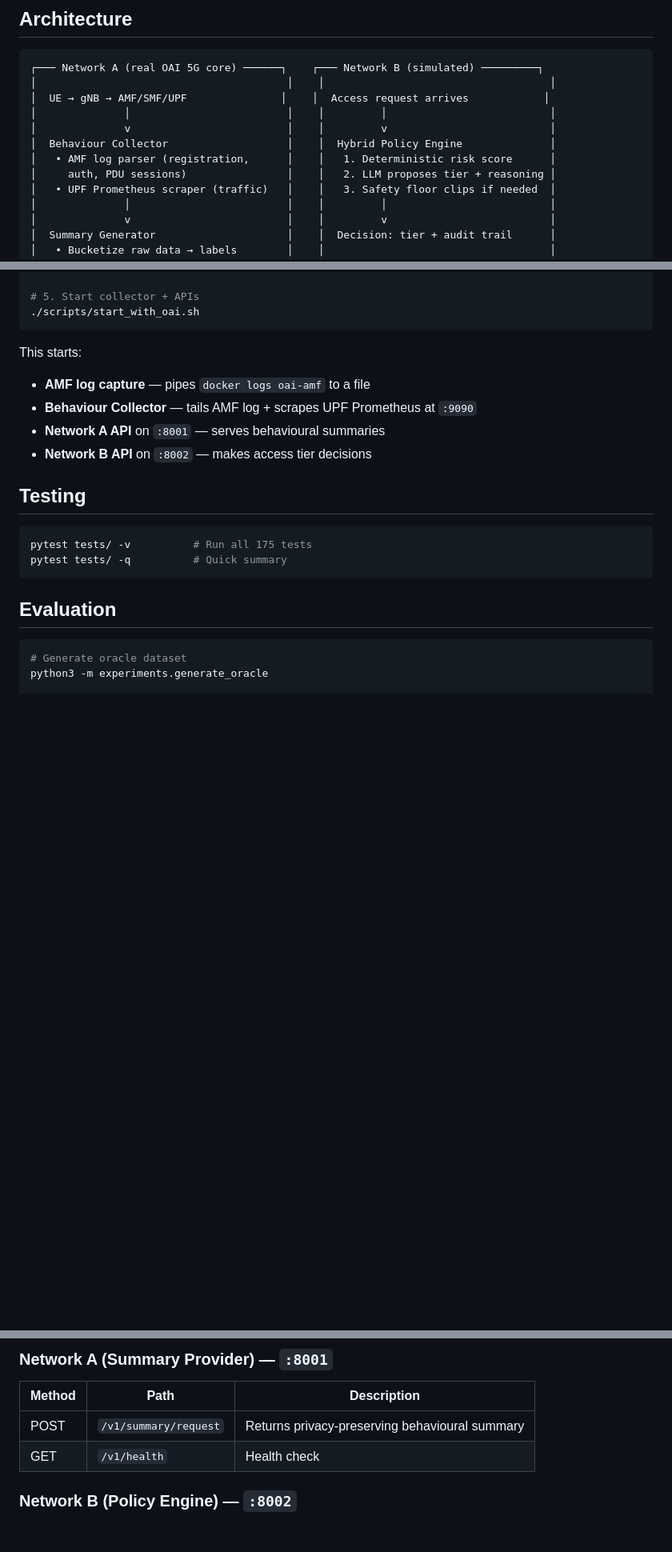
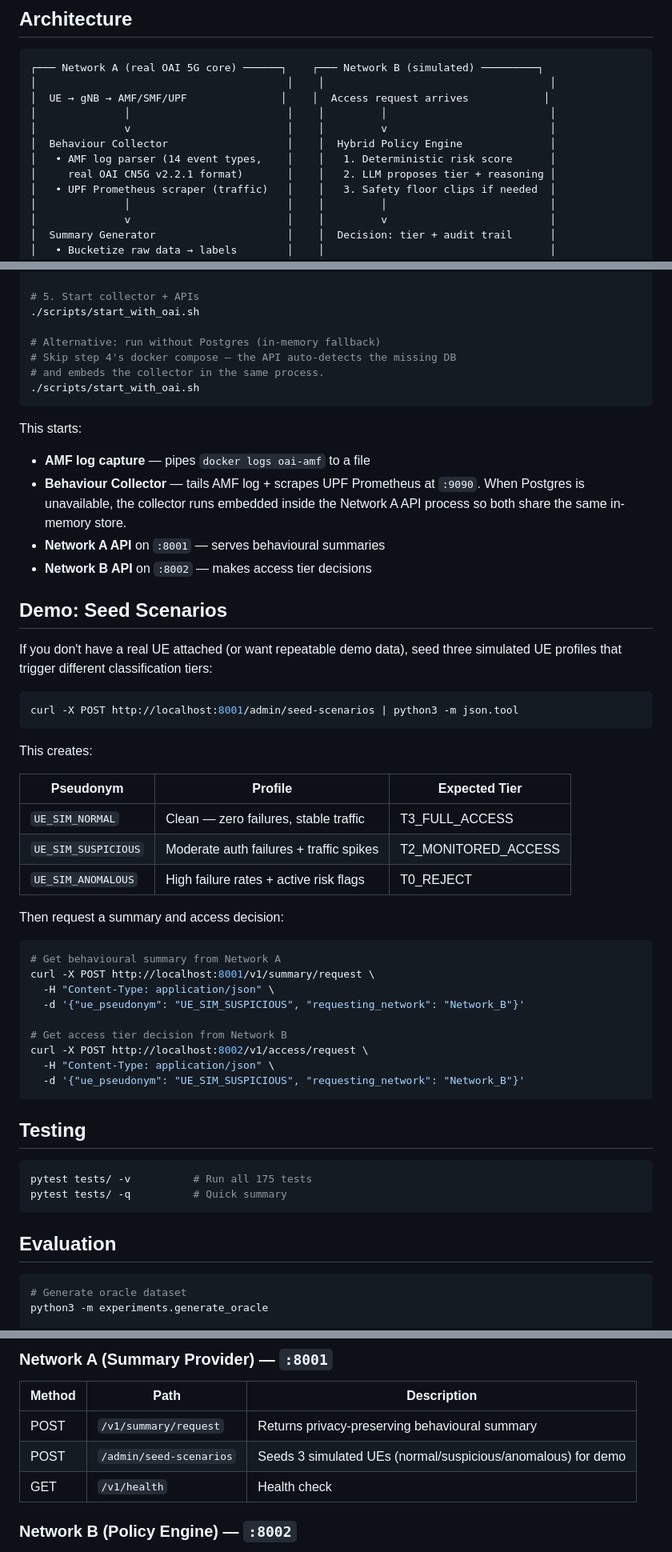
Before and after one commit to manideep8008/5g, a Markdown page: README.md, 3 parts joined by grey strips. Shown at 80% size. Rendered like a GitHub page; blank space fills up the shorter version.

Commit message:
docs: update README for AMF parser rewrite, in-memory fallback, and seed endpoint
Co-Authored-By: Claude Opus 4.6 <noreply@anthropic.com>

````diff
--- a/README.md
+++ b/README.md
@@ -20,8 +20,8 @@ The second network feeds this summary into a **hybrid LLM + safety floor policy
 │              │                         │    │         │                          │
 │              v                         │    │         v                          │
 │  Behaviour Collector                   │    │  Hybrid Policy Engine              │
-│   • AMF log parser (registration,      │    │   1. Deterministic risk score      │
-│     auth, PDU sessions)                │    │   2. LLM proposes tier + reasoning │
+│   • AMF log parser (14 event types,    │    │   1. Deterministic risk score      │
+│     real OAI CN5G v2.2.1 format)       │    │   2. LLM proposes tier + reasoning │
 │   • UPF Prometheus scraper (traffic)   │    │   3. Safety floor clips if needed  │
 │              │                         │    │         │                          │
 │              v                         │    │         v                          │
@@ -110,13 +110,48 @@ docker compose up -d              # Postgres + Redis
 
 # 5. Start collector + APIs
 ./scripts/start_with_oai.sh
+
+# Alternative: run without Postgres (in-memory fallback)
+# Skip step 4's docker compose — the API auto-detects the missing DB
+# and embeds the collector in the same process.
+./scripts/start_with_oai.sh
 ```
 
 This starts:
 - **AMF log capture** — pipes `docker logs oai-amf` to a file
-- **Behaviour Collector** — tails AMF log + scrapes UPF Prometheus at `:9090`
+- **Behaviour Collector** — tails AMF log + scrapes UPF Prometheus at `:9090`. When Postgres is unavailable, the collector runs embedded inside the Network A API process so both share the same in-memory store.
 - **Network A API** on `:8001` — serves behavioural summaries
 - **Network B API** on `:8002` — makes access tier decisions
+
+## Demo: Seed Scenarios
+
+If you don't have a real UE attached (or want repeatable demo data), seed three simulated UE profiles that trigger different classification tiers:
+
+```bash
+curl -X POST http://localhost:8001/admin/seed-scenarios | python3 -m json.tool
+```
+
+This creates:
+
+| Pseudonym | Profile | Expected Tier |
+|-----------|---------|---------------|
+| `UE_SIM_NORMAL` | Clean — zero failures, stable traffic | T3_FULL_ACCESS |
+| `UE_SIM_SUSPICIOUS` | Moderate auth failures + traffic spikes | T2_MONITORED_ACCESS |
+| `UE_SIM_ANOMALOUS` | High failure rates + active risk flags | T0_REJECT |
+
+Then request a summary and access decision:
+
+```bash
+# Get behavioural summary from Network A
+curl -X POST http://localhost:8001/v1/summary/request \
+  -H "Content-Type: application/json" \
+  -d '{"ue_pseudonym": "UE_SIM_SUSPICIOUS", "requesting_network": "Network_B"}'
+
+# Get access tier decision from Network B
+curl -X POST http://localhost:8002/v1/access/request \
+  -H "Content-Type: application/json" \
+  -d '{"ue_pseudonym": "UE_SIM_SUSPICIOUS", "requesting_network": "Network_B"}'
+```
 
 ## Testing
 
@@ -145,6 +180,7 @@ python3 -m experiments.generate_results
 | Method | Path | Description |
 |--------|------|-------------|
 | POST | `/v1/summary/request` | Returns privacy-preserving behavioural summary |
+| POST | `/admin/seed-scenarios` | Seeds 3 simulated UEs (normal/suspicious/anomalous) for demo |
 | GET | `/v1/health` | Health check |
 
 ### Network B (Policy Engine) — `:8002`
````
